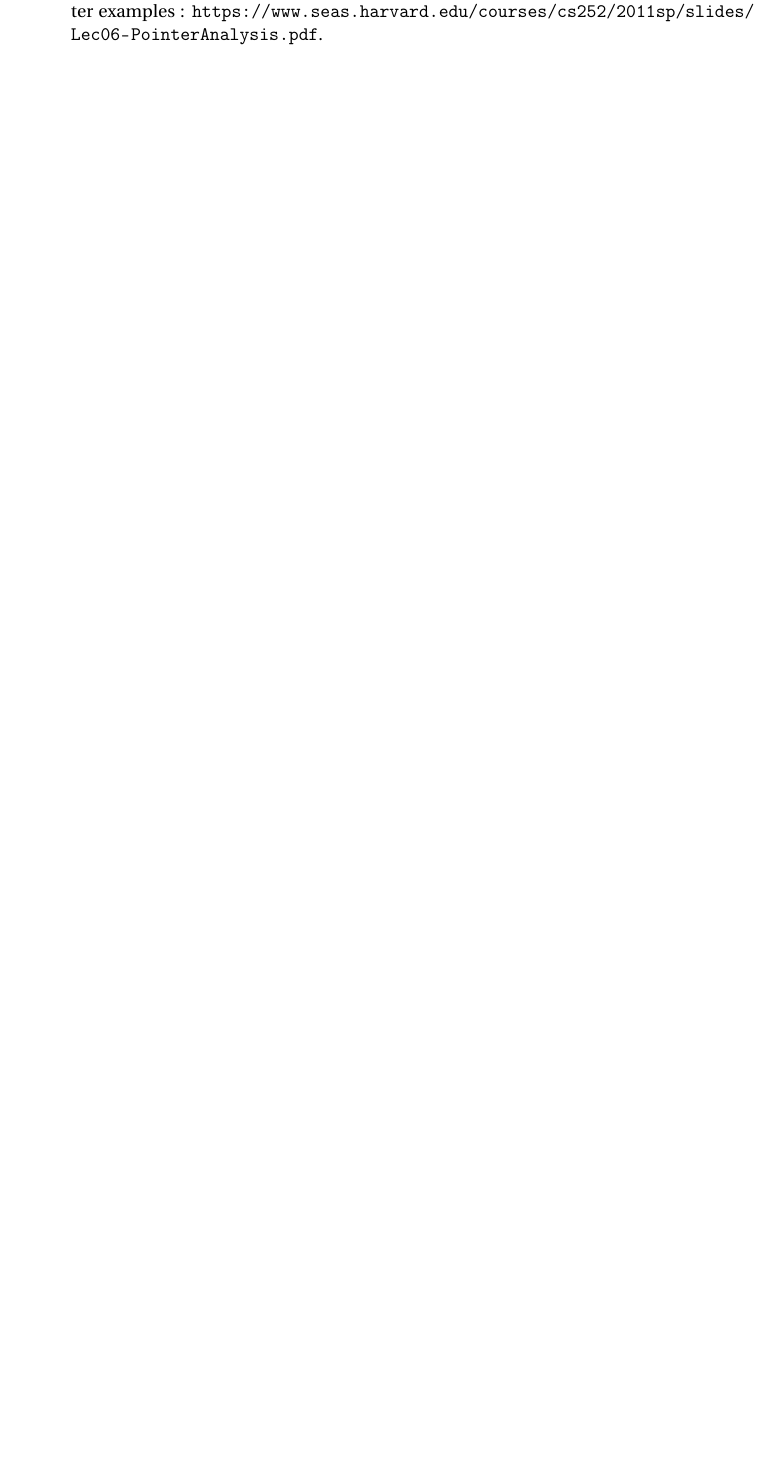
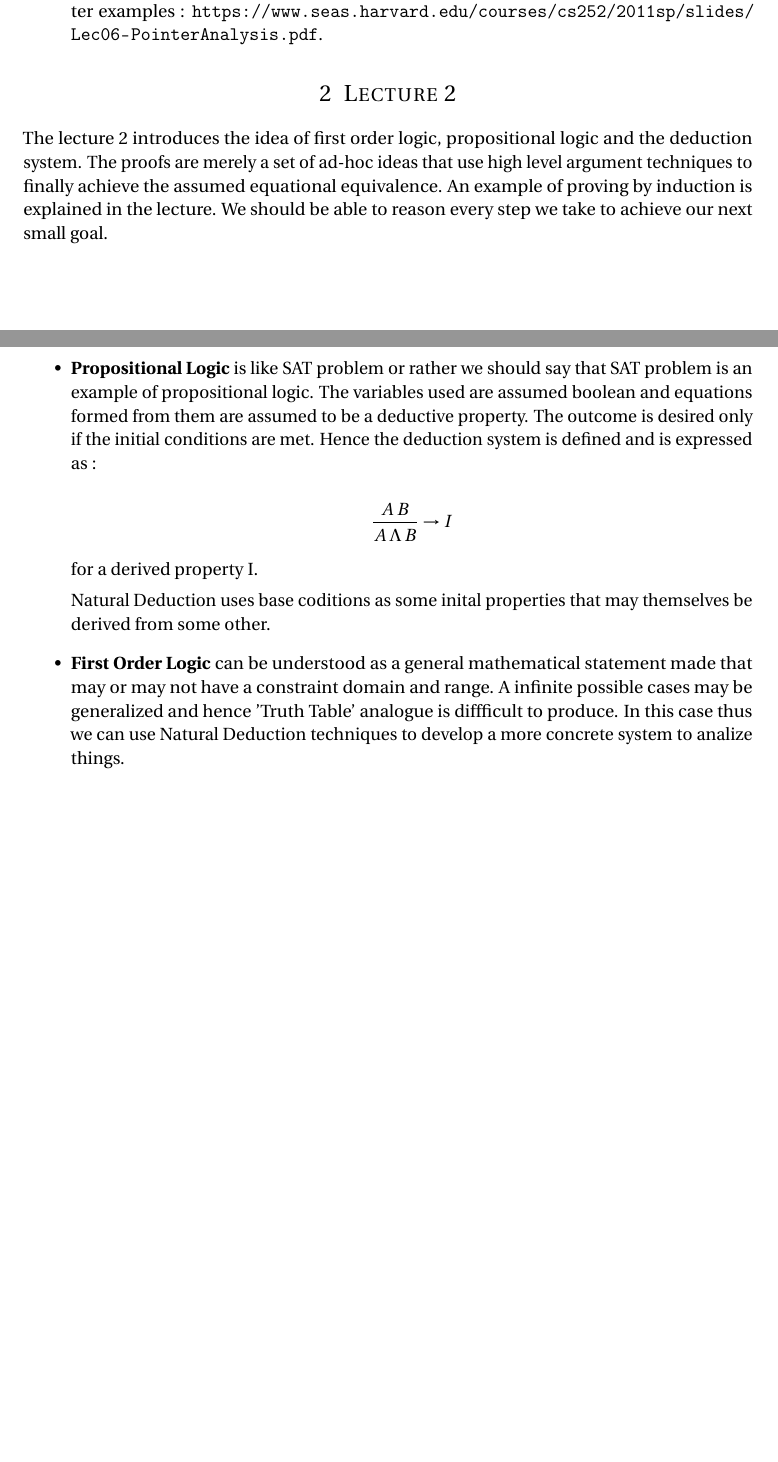
Before and after one commit to SatyendraBanjare/itp, a LaTeX document (notes/main.tex): part of the page before the commit and two parts of pages 1 and 2 of 2 after it, the two joined at a grey line, cut so that both start at the same text, the shorter picture padded with empty space. Compiled offline with pdfLaTeX.

Commit message:
added lecture 2

```diff
--- a/notes/main.tex
+++ b/notes/main.tex
@@ -93,7 +93,24 @@ This is a fair introduction to what is the basic idea of interactive theorem pro
 	\item{Anderson's Analysis}
 Often called Anderson-Style Pointer analysis involves the flow sensitive pointer analysis and pointer mutation. It follows assigning a set-notation to pointers bounded by given constraints. It treats all allocations done by one instruction as if they are being done to only 1 object. We define $PT(x)$ as a set that approximats all the locations that can be ppointed by the variable x. Different constraints are generated according to the type of modifications done. We then case-by-case analize them. for better examples : \url{https://www.seas.harvard.edu/courses/cs252/2011sp/slides/Lec06-PointerAnalysis.pdf}.
 
+\end{itemize}
 
+\section{Lecture 2}
+The lecture 2 introduces the idea of first order logic, propositional logic and the deduction system. The proofs are merely a set of ad-hoc ideas that use high level argument techniques to finally achieve the assumed equational equivalence. An example of proving by induction is explained in the lecture. We should be able to reason every step we take to achieve our next small goal.
+
+\begin{itemize}
+	\item{ \textbf{Propositional Logic} is like SAT problem or rather we should say that SAT problem is an example of propositional logic. The variables used are assumed boolean and equations formed from them are assumed to be a deductive property. The outcome is desired only if the initial conditions are met. Hence the deduction system is defined and is expressed as :
+
+	\[ \dfrac{A \; B}{ A \: \Lambda \: B } \rightarrow I \]
+
+	for a derived property I.
+
+	Natural Deduction uses base coditions as some inital properties that may themselves be derived from some other.
+	}
+
+	\item{ \textbf{First Order Logic} can be understood as a general mathematical statement made that may or may not have a constraint domain and range. A infinite possible cases may be generalized and hence 'Truth Table' analogue is diffficult to produce. In this case thus we can use Natural Deduction techniques to develop a more concrete system to analize things.
+
+	}
 
 \end{itemize}
 
```
Also changed, not shown: notes/main.pdf.
